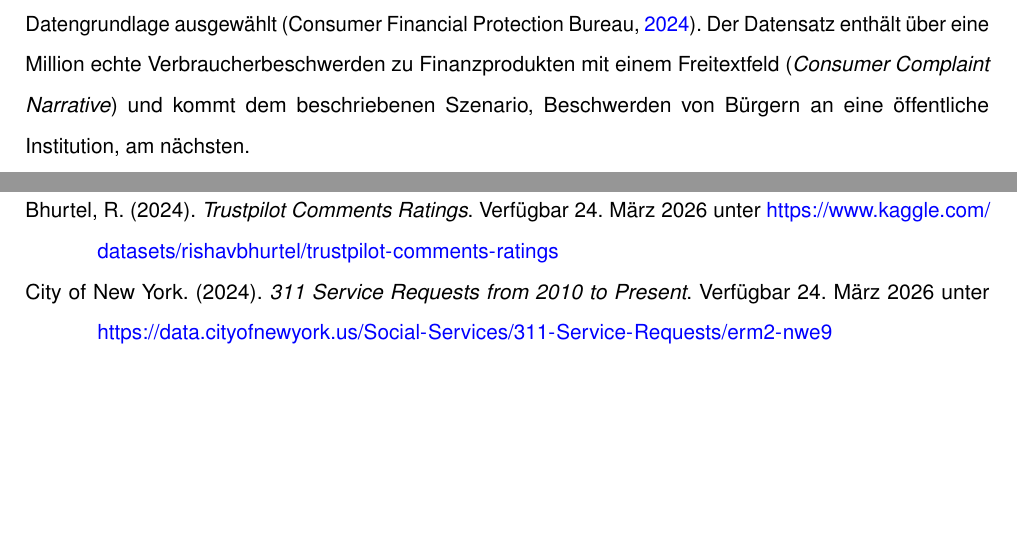
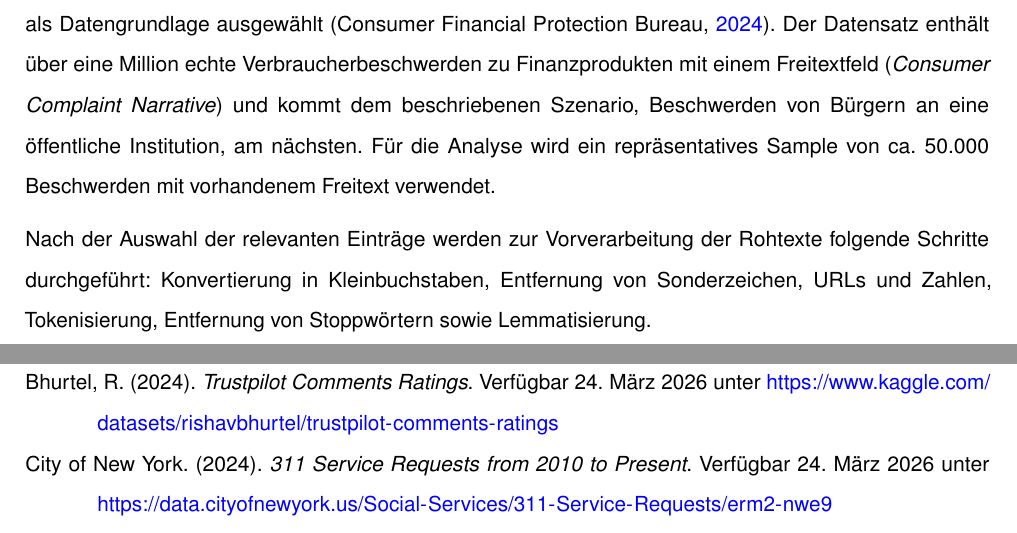
Before and after one commit to svenb23/DataAnalysis, a LaTeX document (reports/Behrens-Sven_42303511_ProjektDataAnalysis_P1_A.tex): two parts of pages 2 and 3 of 4, joined at a grey line, cut so that both start at the same text, the shorter picture padded with empty space. Compiled offline with pdfLaTeX.

Commit message:
Add preprocessing description to concept text

```diff
--- a/reports/Behrens-Sven_42303511_ProjektDataAnalysis_P1_A.tex
+++ b/reports/Behrens-Sven_42303511_ProjektDataAnalysis_P1_A.tex
@@ -109,16 +109,14 @@ Im Rahmen einer Evaluation verschiedener öffentlich verfügbarer Datensätze (s
 die \textit{Consumer Complaint Database} der US-amerikanischen Verbraucherschutzbehörde CFPB als Datengrundlage
 ausgewählt \parencite{cfpb2024}. Der Datensatz enthält über eine Million echte Verbraucherbeschwerden zu Finanzprodukten
 mit einem Freitextfeld (\textit{Consumer Complaint Narrative}) und kommt dem beschriebenen Szenario,
-Beschwerden von Bürgern an eine öffentliche Institution, am nächsten.
+Beschwerden von Bürgern an eine öffentliche Institution, am nächsten. Für die Analyse wird ein
+repräsentatives Sample von ca.\ 50.000 Beschwerden mit vorhandenem Freitext verwendet.
 
+Nach der Auswahl der relevanten Einträge werden zur Vorverarbeitung der Rohtexte folgende Schritte
+durchgeführt: Konvertierung in Kleinbuchstaben, Entfernung von Sonderzeichen, URLs und Zahlen,
+Tokenisierung, Entfernung von Stoppwörtern sowie Lemmatisierung.
 
-% Die folgenden Punkte müssen noch abgedeckt werden:
-
-% 2. Vorverarbeitung der Daten (Preprocessing)
-% 3. Mind. 2 Vektorisierungsmethoden
-% 4. Mind. 2 Techniken zur Themenextraktion
-% 5. Python-Bibliotheken für jeden Schritt
-
+% TODO: Vektorisierung und Themenextraktion
 
 % ============================================================
 % LITERATURVERZEICHNIS
```
